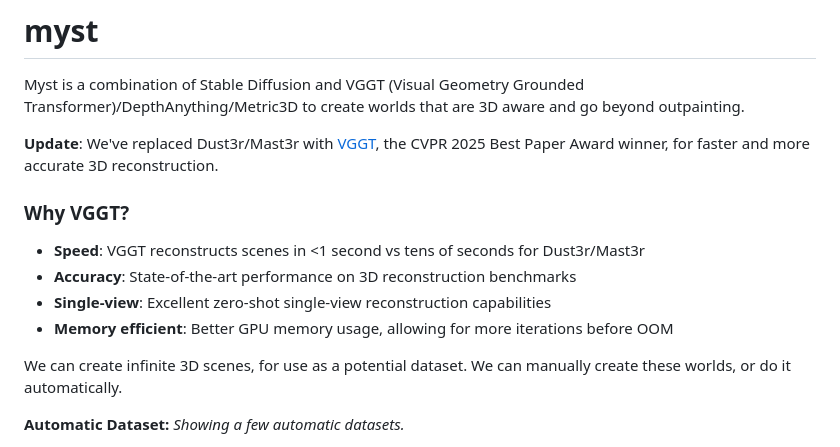
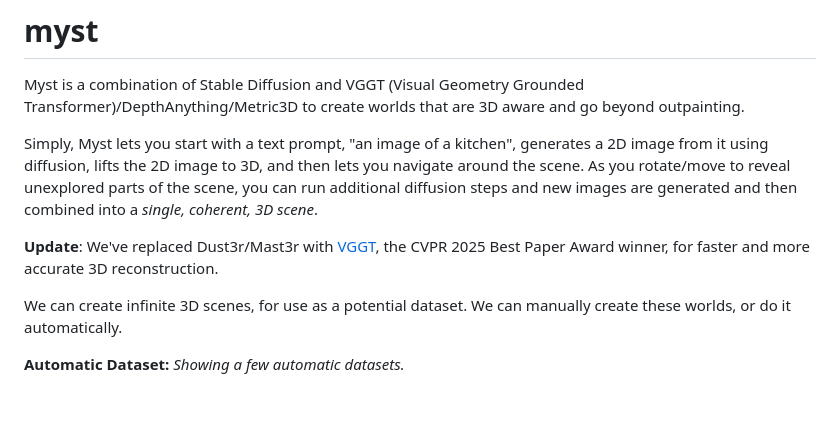
Before and after one commit to relh/myst, a Markdown page: README.md, the part around the change. GitHub-like rendering; blank space fills up the shorter version.

Commit message:
Update README.md
fixed README

```diff
--- a/README.md
+++ b/README.md
@@ -2,13 +2,9 @@
 
 Myst is a combination of Stable Diffusion and VGGT (Visual Geometry Grounded Transformer)/DepthAnything/Metric3D to create worlds that are 3D aware and go beyond outpainting.
 
+Simply, Myst lets you start with a text prompt, "an image of a kitchen", generates a 2D image from it using diffusion, lifts the 2D image to 3D, and then lets you navigate around the scene. As you rotate/move to reveal unexplored parts of the scene, you can run additional diffusion steps and new images are generated and then combined into a *single, coherent, 3D scene*.
+
 **Update**: We've replaced Dust3r/Mast3r with [VGGT](https://github.com/facebookresearch/vggt), the CVPR 2025 Best Paper Award winner, for faster and more accurate 3D reconstruction.
-
-### Why VGGT?
-- **Speed**: VGGT reconstructs scenes in <1 second vs tens of seconds for Dust3r/Mast3r
-- **Accuracy**: State-of-the-art performance on 3D reconstruction benchmarks
-- **Single-view**: Excellent zero-shot single-view reconstruction capabilities
-- **Memory efficient**: Better GPU memory usage, allowing for more iterations before OOM
 
 We can create infinite 3D scenes, for use as a potential dataset. We can manually create these worlds, or do it automatically.
 
```
